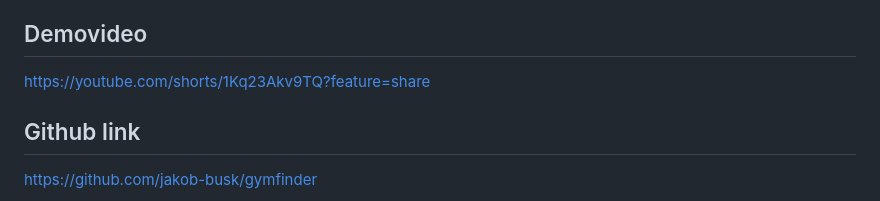
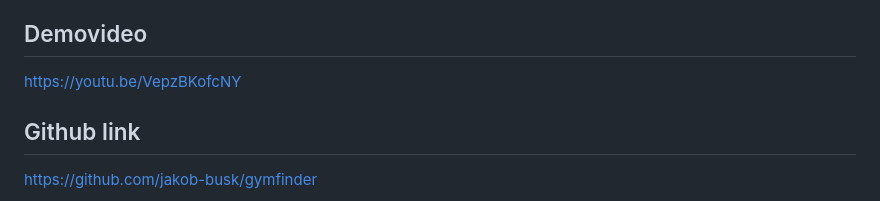
Before and after one commit to jakob-busk/gymfinder, a Markdown page: README.md, the part around the change. Rendered like a GitHub page.

Commit message:
docs: nyt link til demovideoen i README
Co-Authored-By: Claude Opus 5.5 <noreply@anthropic.com>

```diff
--- a/README.md
+++ b/README.md
@@ -2,7 +2,7 @@
 GymFinder er en React Native-app (Expo), der sammenligner tilbud fra fitnesscentre og anbefaler brugeren det abonnement, der passer bedst til deres oplysninger og præferencer. Det "rigtige abonnement" baserer sig på den "ærlige årspris" (hvad man reelt betaler i gennemsnit pr. måned over et år, inkl. kampagne- og studietilbud), ikke bare den reklamerede månedspris.
 
 ## Demovideo
-https://youtube.com/shorts/1Kq23Akv9TQ?feature=share
+https://youtu.be/VepzBKofcNY
 
 ## Github link
 https://github.com/jakob-busk/gymfinder
```
